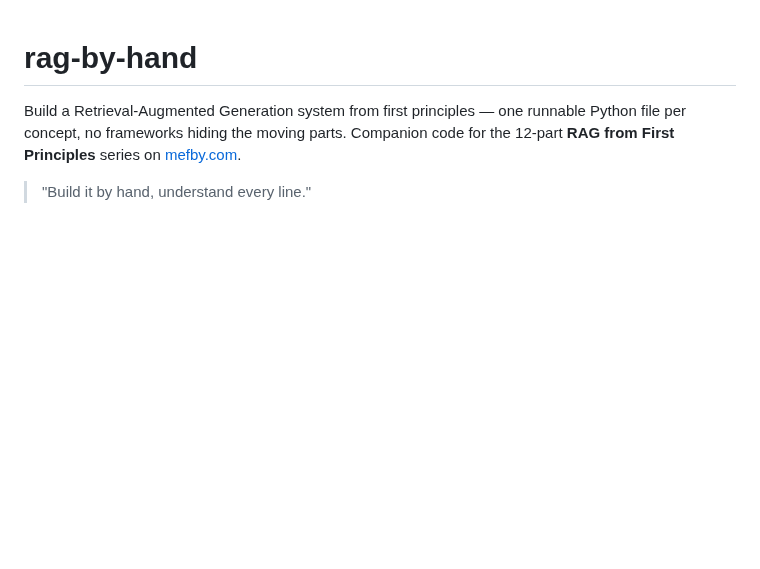
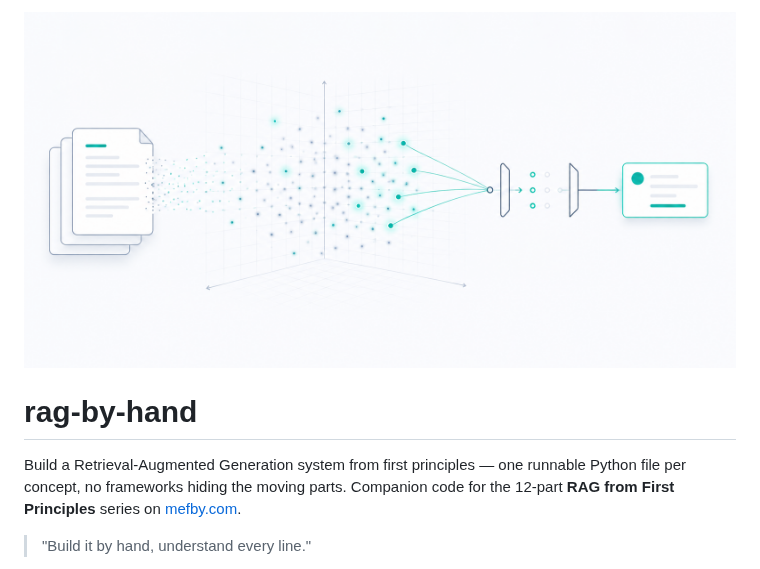
Before and after one commit to mftnakrsu/rag-by-hand, a Markdown page: README.md, the part around the change. Drawn GitHub-style; pictures changed too: assets/hero.png (added); blank space fills up the shorter version.

Commit message:
Add hero banner image to the README

```diff
--- a/README.md
+++ b/README.md
@@ -1,3 +1,5 @@
+![rag-by-hand — a stack of documents on the left dissolves into an embedding vector space; its nearest points converge through a small pipeline into a single grounded answer card on the right](assets/hero.png)
+
 # rag-by-hand
 
 Build a Retrieval-Augmented Generation system from first principles — one runnable
```
